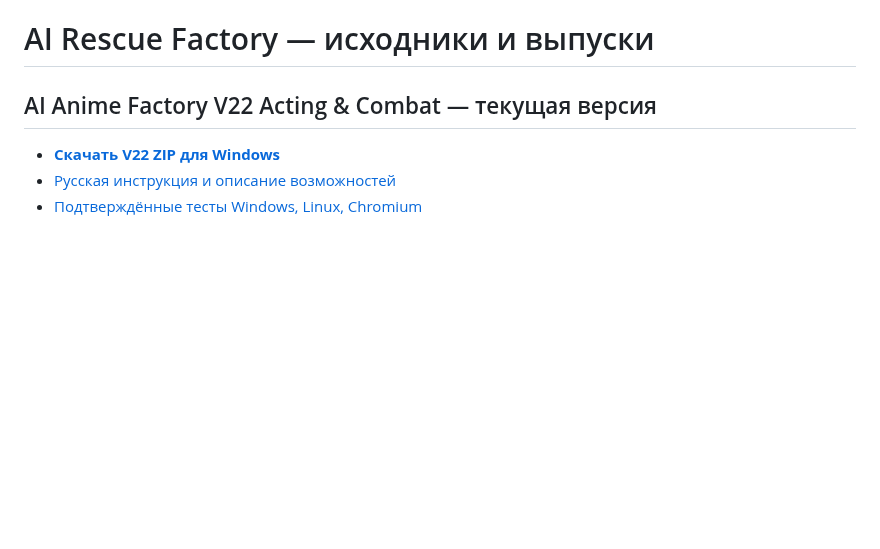
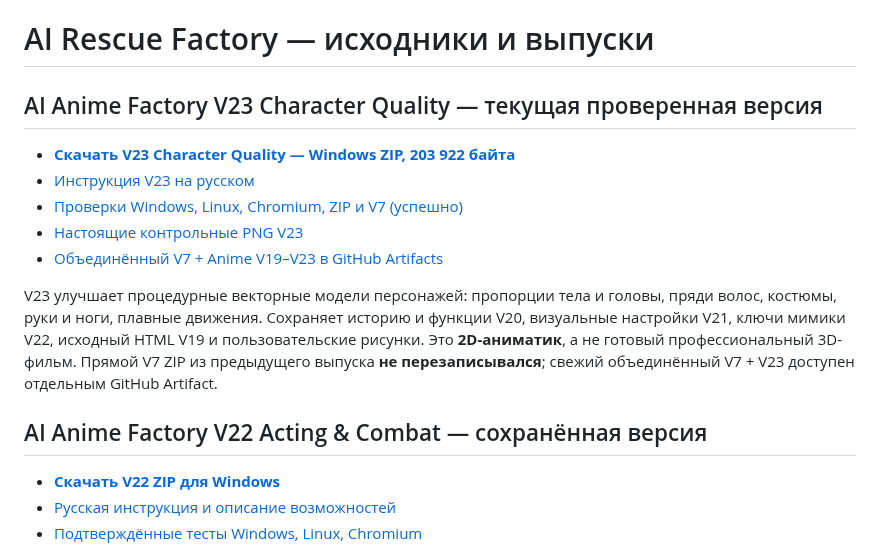
Before and after one commit to Vekan777/-, a Markdown page: README.md, the part around the change. Rendered like a GitHub page; blank space fills up the shorter version.

Commit message:
Homepage: verified V23 direct ZIP, control frames and current V7+V23 integrated artifact

```diff
--- a/README.md
+++ b/README.md
@@ -1,6 +1,16 @@
 # AI Rescue Factory — исходники и выпуски
 
-## AI Anime Factory V22 Acting & Combat — текущая версия
+## AI Anime Factory V23 Character Quality — текущая проверенная версия
+
+- **[Скачать V23 Character Quality — Windows ZIP, 203 922 байта](https://raw.githubusercontent.com/Vekan777/-/main/downloads/AI_ANIME_FACTORY_V23_CHARACTER_QUALITY_WINDOWS.zip)**
+- [Инструкция V23 на русском](anime-factory/v23/README_RU.md)
+- [Проверки Windows, Linux, Chromium, ZIP и V7 (успешно)](https://github.com/Vekan777/-/actions/runs/39372681791)
+- [Настоящие контрольные PNG V23](https://github.com/Vekan777/-/actions/runs/39372681791/artifacts/12241732461)
+- [Объединённый V7 + Anime V19–V23 в GitHub Artifacts](https://github.com/Vekan777/-/actions/runs/39372681791/artifacts/12242222411)
+
+V23 улучшает процедурные векторные модели персонажей: пропорции тела и головы, пряди волос, костюмы, руки и ноги, плавные движения. Сохраняет историю и функции V20, визуальные настройки V21, ключи мимики V22, исходный HTML V19 и пользовательские рисунки. Это **2D-аниматик**, а не готовый профессиональный 3D-фильм. Прямой V7 ZIP из предыдущего выпуска **не перезаписывался**; свежий объединённый V7 + V23 доступен отдельным GitHub Artifact.
+
+## AI Anime Factory V22 Acting & Combat — сохранённая версия
 
 - **[Скачать V22 ZIP для Windows](https://raw.githubusercontent.com/Vekan777/-/main/downloads/AI_ANIME_FACTORY_V22_ACTING_COMBAT_WINDOWS.zip)**
 - [Русская инструкция и описание возможностей](anime-factory/v22/README_RU.md)
```
